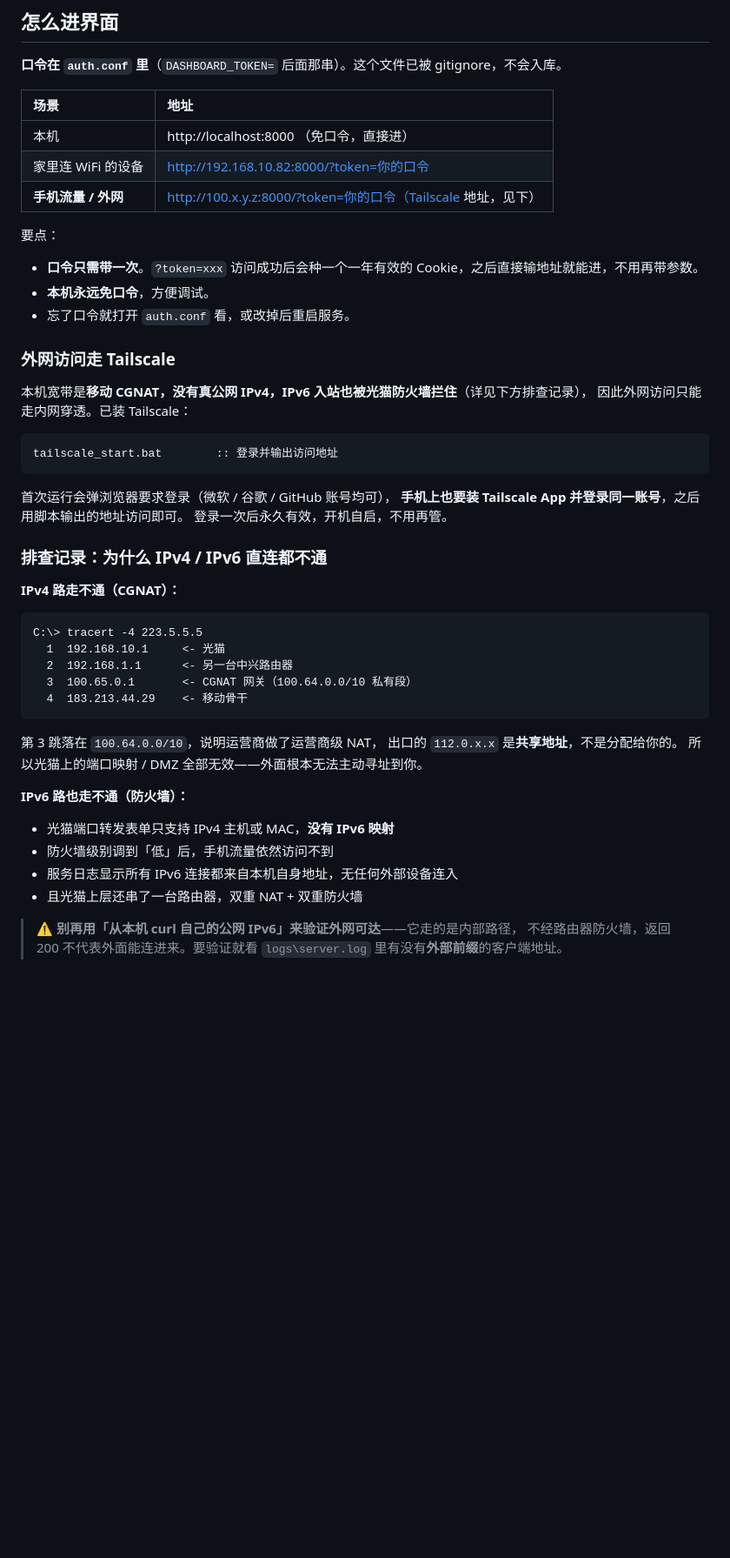
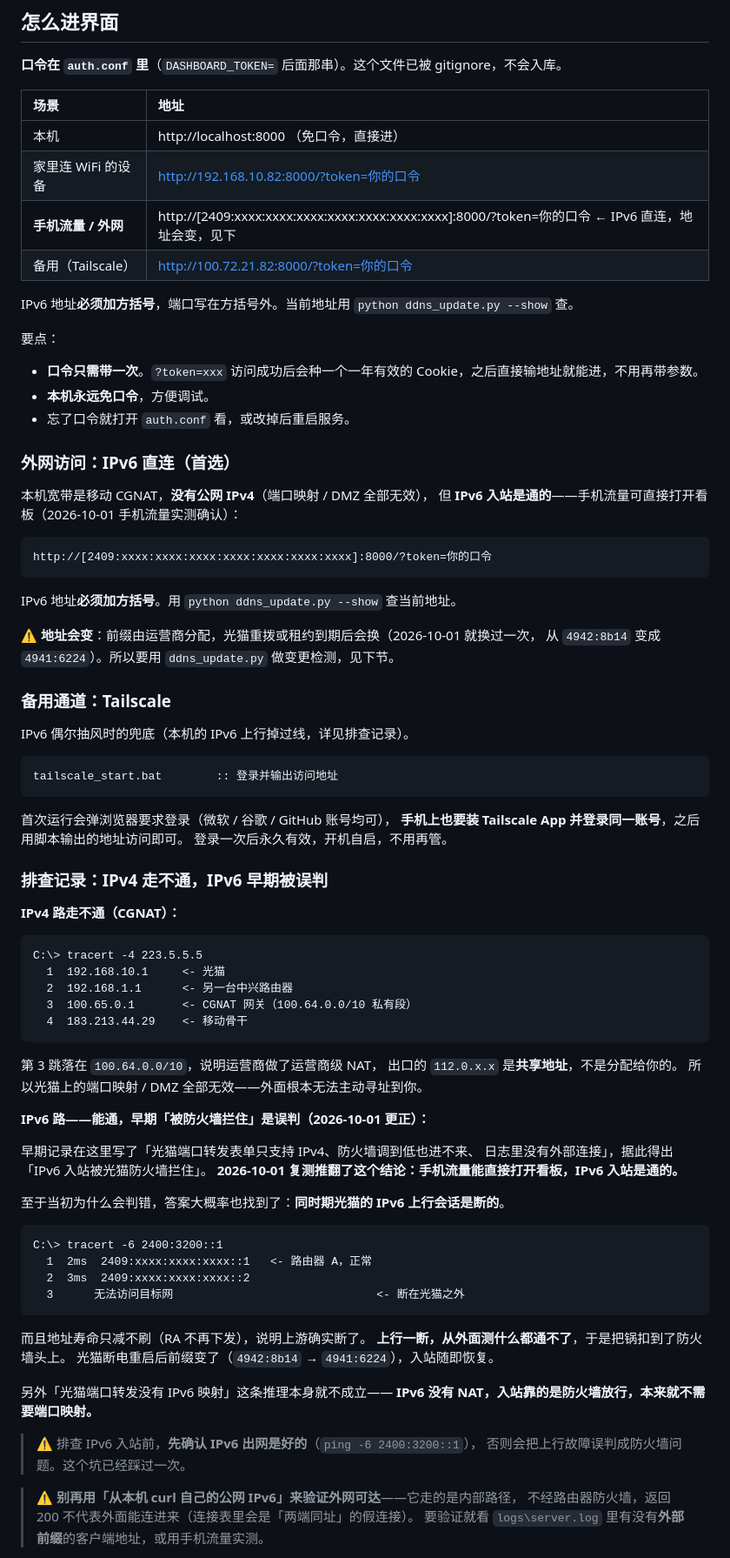
Before and after one commit to zhou2228653446/bilibili-resell-monitor, a Markdown page: WINDOWS_SERVER.md, the part around one of its changes. Shown at 87% size. Rendered like a GitHub page; blank space fills up the shorter version.

Commit message:
docs: 更正 IPv6 入站结论——直连是通的，早期判断错误
原文档写着「IPv6 入站被光猫防火墙拦住，外网只能走 Tailscale」，
2026-10-01 手机流量实测推翻了它：IPv6 地址能直接打开看板。

误判根因：同时期光猫的 IPv6 上行会话是断的（tracert -6 死在光猫之外
第 3 跳、地址寿命只减不刷说明上游不再发 RA）。上行一断，从外面测什么
都通不了，于是把锅扣给了防火墙。光猫重启换前缀后入站即恢复。

同时纠正一条错误推理：原文以「光猫端口转发表单只支持 IPv4、没有 IPv6
映射」作为 IPv6 不通的论据——但 IPv6 没有 NAT，入站靠防火墙放行，
本就不需要端口映射，该论据不成立。

顺带：
- 访问地址表补上 IPv6 直连地址与方括号写法，Tailscale 降为备用通道
- 新增「地址变了怎么办」一节，把 DDNS（方案A）与变更推送（方案B）并列写清
- 加两条排查警示：测入站前先确认出网正常；本机 curl 自己的公网地址会留下
  「两端同址」的假连接，不能作为外部连入的证据

````diff
--- a/WINDOWS_SERVER.md
+++ b/WINDOWS_SERVER.md
@@ -61,7 +61,10 @@ schtasks /query /tn BiliMonitor
 | :--- | :--- |
 | 本机 | http://localhost:8000 （免口令，直接进） |
 | 家里连 WiFi 的设备 | http://192.168.10.82:8000/?token=你的口令 |
-| **手机流量 / 外网** | http://100.x.y.z:8000/?token=你的口令（Tailscale 地址，见下） |
+| **手机流量 / 外网** | http://[2409:xxxx:xxxx:xxxx:xxxx:xxxx:xxxx:xxxx]:8000/?token=你的口令 ← IPv6 直连，地址会变，见下 |
+| 备用（Tailscale） | http://100.72.21.82:8000/?token=你的口令 |
+
+IPv6 地址**必须加方括号**，端口写在方括号外。当前地址用 `python ddns_update.py --show` 查。
 
 要点：
 
@@ -69,10 +72,23 @@ schtasks /query /tn BiliMonitor
 - **本机永远免口令**，方便调试。
 - 忘了口令就打开 `auth.conf` 看，或改掉后重启服务。
 
-### 外网访问走 Tailscale
+### 外网访问：IPv6 直连（首选）
 
-本机宽带是**移动 CGNAT，没有真公网 IPv4，IPv6 入站也被光猫防火墙拦住**（详见下方排查记录），
-因此外网访问只能走内网穿透。已装 Tailscale：
+本机宽带是移动 CGNAT，**没有公网 IPv4**（端口映射 / DMZ 全部无效），
+但 **IPv6 入站是通的**——手机流量可直接打开看板（2026-10-01 手机流量实测确认）：
+
+```
+http://[2409:xxxx:xxxx:xxxx:xxxx:xxxx:xxxx:xxxx]:8000/?token=你的口令
+```
+
+IPv6 地址**必须加方括号**。用 `python ddns_update.py --show` 查当前地址。
+
+⚠️ **地址会变**：前缀由运营商分配，光猫重拨或租约到期后会换（2026-10-01 就换过一次，
+从 `4942:8b14` 变成 `4941:6224`）。所以要用 `ddns_update.py` 做变更检测，见下节。
+
+### 备用通道：Tailscale
+
+IPv6 偶尔抽风时的兜底（本机的 IPv6 上行掉过线，详见排查记录）。
 
 ```bat
 tailscale_start.bat        :: 登录并输出访问地址
@@ -82,7 +98,7 @@ tailscale_start.bat        :: 登录并输出访问地址
 **手机上也要装 Tailscale App 并登录同一账号**，之后用脚本输出的地址访问即可。
 登录一次后永久有效，开机自启，不用再管。
 
-### 排查记录：为什么 IPv4 / IPv6 直连都不通
+### 排查记录：IPv4 走不通，IPv6 早期被误判
 
 **IPv4 路走不通（CGNAT）：**
 
@@ -98,14 +114,32 @@ C:\> tracert -4 223.5.5.5
 出口的 `112.0.x.x` 是**共享地址**，不是分配给你的。
 所以光猫上的端口映射 / DMZ 全部无效——外面根本无法主动寻址到你。
 
-**IPv6 路也走不通（防火墙）：**
+**IPv6 路——能通，早期「被防火墙拦住」是误判（2026-10-01 更正）：**
 
-- 光猫端口转发表单只支持 IPv4 主机或 MAC，**没有 IPv6 映射**
-- 防火墙级别调到「低」后，手机流量依然访问不到
-- 服务日志显示所有 IPv6 连接都来自本机自身地址，无任何外部设备连入
-- 且光猫上层还串了一台路由器，双重 NAT + 双重防火墙
+早期记录在这里写了「光猫端口转发表单只支持 IPv4、防火墙调到低也进不来、
+日志里没有外部连接」，据此得出「IPv6 入站被光猫防火墙拦住」。
+**2026-10-01 复测推翻了这个结论：手机流量能直接打开看板，IPv6 入站是通的。**
+
+至于当初为什么会判错，答案大概率也找到了：**同时期光猫的 IPv6 上行会话是断的**。
+
+```
+C:\> tracert -6 2400:3200::1
+  1  2ms  2409:xxxx:xxxx:xxxx::1   <- 路由器 A，正常
+  2  3ms  2409:xxxx:xxxx:xxxx::2
+  3      无法访问目标网                              <- 断在光猫之外
+```
+
+而且地址寿命只减不刷（RA 不再下发），说明上游确实断了。
+**上行一断，从外面测什么都通不了**，于是把锅扣到了防火墙头上。
+光猫断电重启后前缀变了（`4942:8b14` → `4941:6224`），入站随即恢复。
+
+另外「光猫端口转发没有 IPv6 映射」这条推理本身就不成立——
+**IPv6 没有 NAT，入站靠的是防火墙放行，本来就不需要端口映射。**
+
+> ⚠️ 排查 IPv6 入站前，**先确认 IPv6 出网是好的**（`ping -6 2400:3200::1`），
+> 否则会把上行故障误判成防火墙问题。这个坑已经踩过一次。
 
 > ⚠️ **别再用「从本机 curl 自己的公网 IPv6」来验证外网可达**——它走的是内部路径，
-> 不经路由器防火墙，返回 200 不代表外面能连进来。要验证就看 `logs\server.log`
-> 里有没有**外部前缀**的客户端地址。
+> 不经路由器防火墙，返回 200 不代表外面能连进来（连接表里会是「两端同址」的假连接）。
+> 要验证就看 `logs\server.log` 里有没有**外部前缀**的客户端地址，或用手机流量实测。
 
````
Also changed, not shown: other parts of WINDOWS_SERVER.md (+13 -1 lines).
